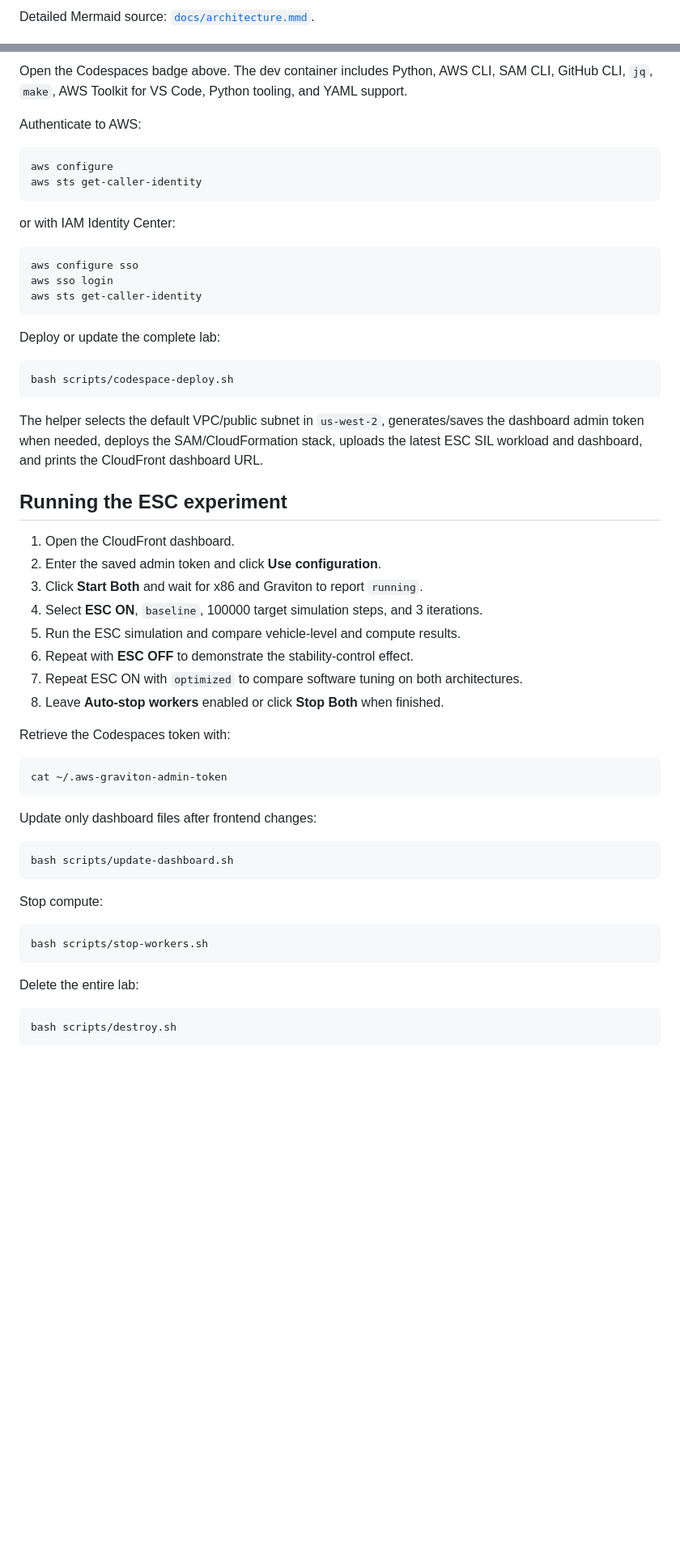
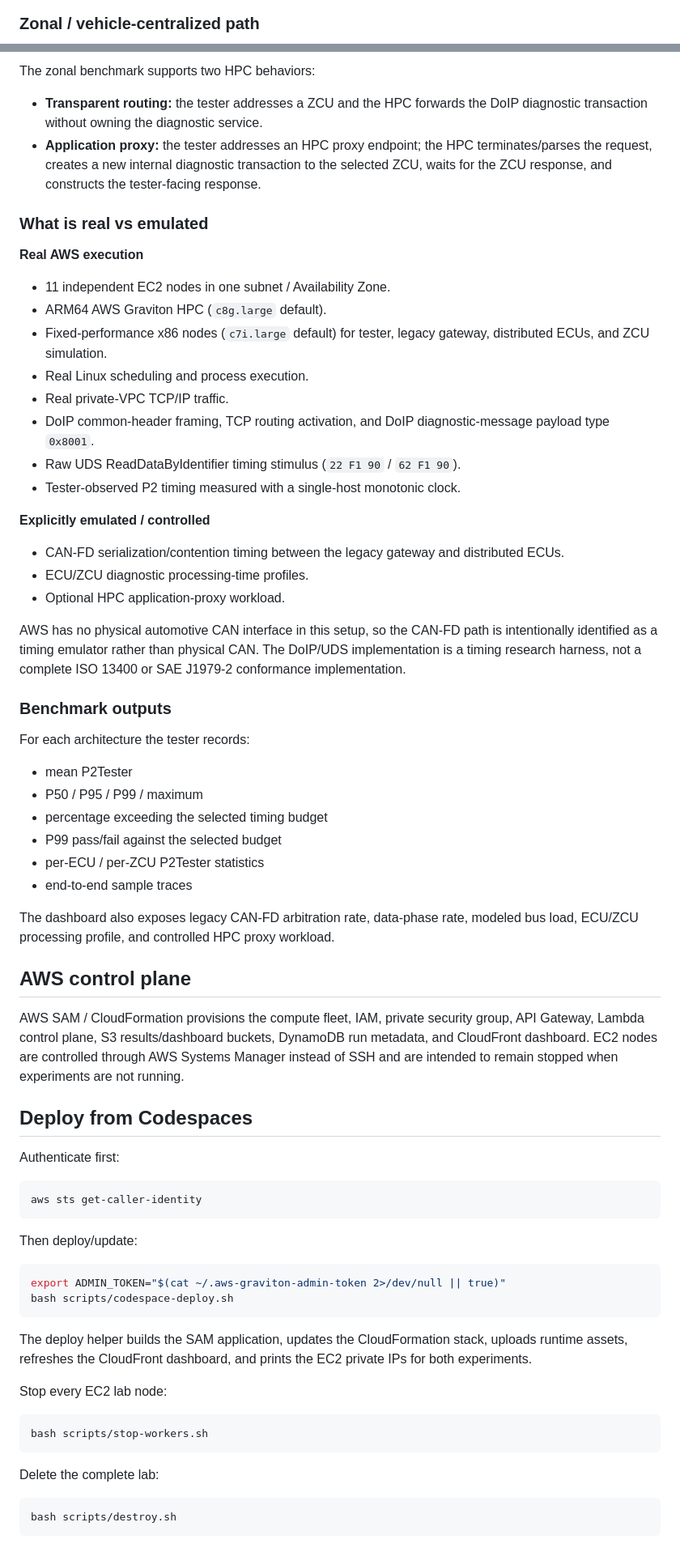
Before and after one commit to ashtonhashemi/aws-graviton-automotive-benchmar, a Markdown page: README.md, 2 parts joined by grey strips. Shown at 81% size. Rendered like a GitHub page; blank space fills up the shorter version.

Commit message:
Document legacy versus four-ZCU OBDonUDS benchmark

````diff
--- a/README.md
+++ b/README.md
@@ -73,4 +31,4 @@ flowchart LR
 ```
 
-Detailed Mermaid source: [`docs/architecture.mmd`](docs/architecture.mmd).
+### Zonal / vehicle-centralized path
 
@@ -78,59 +43,71 @@ Detailed Mermaid source: [`docs/architecture.mmd`](docs/architecture.mmd).
 
-Open the Codespaces badge above. The dev container includes Python, AWS CLI, SAM CLI, GitHub CLI, `jq`, `make`, AWS Toolkit for VS Code, Python tooling, and YAML support.
+The zonal benchmark supports two HPC behaviors:
 
-Authenticate to AWS:
+- **Transparent routing:** the tester addresses a ZCU and the HPC forwards the DoIP diagnostic transaction without owning the diagnostic service.
+- **Application proxy:** the tester addresses an HPC proxy endpoint; the HPC terminates/parses the request, creates a new internal diagnostic transaction to the selected ZCU, waits for the ZCU response, and constructs the tester-facing response.
+
+### What is real vs emulated
+
+**Real AWS execution**
+
+- 11 independent EC2 nodes in one subnet / Availability Zone.
+- ARM64 AWS Graviton HPC (`c8g.large` default).
+- Fixed-performance x86 nodes (`c7i.large` default) for tester, legacy gateway, distributed ECUs, and ZCU simulation.
+- Real Linux scheduling and process execution.
+- Real private-VPC TCP/IP traffic.
+- DoIP common-header framing, TCP routing activation, and DoIP diagnostic-message payload type `0x8001`.
+- Raw UDS ReadDataByIdentifier timing stimulus (`22 F1 90` / `62 F1 90`).
+- Tester-observed P2 timing measured with a single-host monotonic clock.
+
+**Explicitly emulated / controlled**
+
+- CAN-FD serialization/contention timing between the legacy gateway and distributed ECUs.
+- ECU/ZCU diagnostic processing-time profiles.
+- Optional HPC application-proxy workload.
+
+AWS has no physical automotive CAN interface in this setup, so the CAN-FD path is intentionally identified as a timing emulator rather than physical CAN. The DoIP/UDS implementation is a timing research harness, not a complete ISO 13400 or SAE J1979-2 conformance implementation.
+
+### Benchmark outputs
+
+For each architecture the tester records:
+
+- mean P2Tester
+- P50 / P95 / P99 / maximum
+- percentage exceeding the selected timing budget
+- P99 pass/fail against the selected budget
+- per-ECU / per-ZCU P2Tester statistics
+- end-to-end sample traces
+
+The dashboard also exposes legacy CAN-FD arbitration rate, data-phase rate, modeled bus load, ECU/ZCU processing profile, and controlled HPC proxy workload.
+
+## AWS control plane
+
+AWS SAM / CloudFormation provisions the compute fleet, IAM, private security group, API Gateway, Lambda control plane, S3 results/dashboard buckets, DynamoDB run metadata, and CloudFront dashboard. EC2 nodes are controlled through AWS Systems Manager instead of SSH and are intended to remain stopped when experiments are not running.
+
+## Deploy from Codespaces
+
+Authenticate first:
 
 ```bash
-aws configure
 aws sts get-caller-identity
 ```
 
-or with IAM Identity Center:
+Then deploy/update:
 
 ```bash
-aws configure sso
-aws sso login
-aws sts get-caller-identity
-```
-
-Deploy or update the complete lab:
-
-```bash
+export ADMIN_TOKEN="$(cat ~/.aws-graviton-admin-token 2>/dev/null || true)"
 bash scripts/codespace-deploy.sh
 ```
 
-The helper selects the default VPC/public subnet in `us-west-2`, generates/saves the dashboard admin token when needed, deploys the SAM/CloudFormation stack, uploads the latest ESC SIL workload and dashboard, and prints the CloudFront dashboard URL.
+The deploy helper builds the SAM application, updates the CloudFormation stack, uploads runtime assets, refreshes the CloudFront dashboard, and prints the EC2 private IPs for both experiments.
 
-## Running the ESC experiment
-
-1. Open the CloudFront dashboard.
-2. Enter the saved admin token and click **Use configuration**.
-3. Click **Start Both** and wait for x86 and Graviton to report `running`.
-4. Select **ESC ON**, `baseline`, 100000 target simulation steps, and 3 iterations.
-5. Run the ESC simulation and compare vehicle-level and compute results.
-6. Repeat with **ESC OFF** to demonstrate the stability-control effect.
-7. Repeat ESC ON with `optimized` to compare software tuning on both architectures.
-8. Leave **Auto-stop workers** enabled or click **Stop Both** when finished.
-
-Retrieve the Codespaces token with:
-
-```bash
-cat ~/.aws-graviton-admin-token
-```
-
-Update only dashboard files after frontend changes:
-
-```bash
-bash scripts/update-dashboard.sh
-```
-
-Stop compute:
+Stop every EC2 lab node:
 
 ```bash
 bash scripts/stop-workers.sh
 ```
 
-Delete the entire lab:
+Delete the complete lab:
 
 ```bash
 bash scripts/destroy.sh
````
Also changed, not shown: other parts of README.md (+39 -89 lines).
